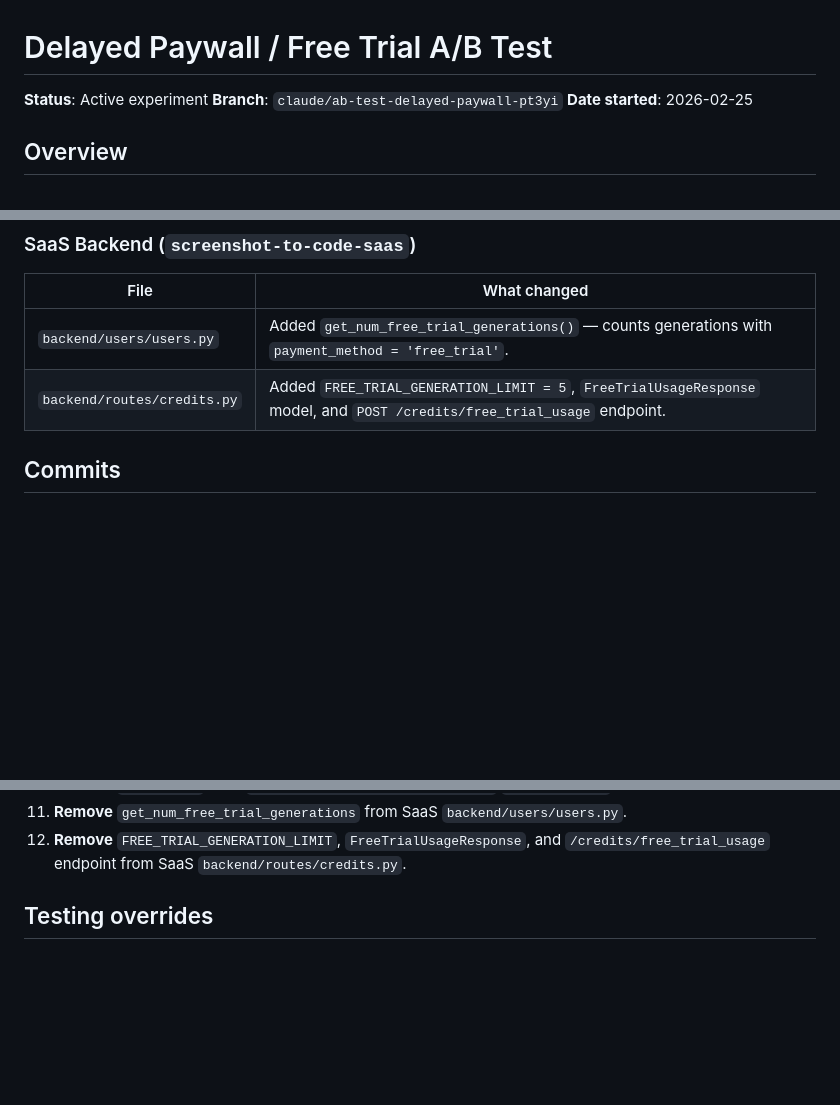
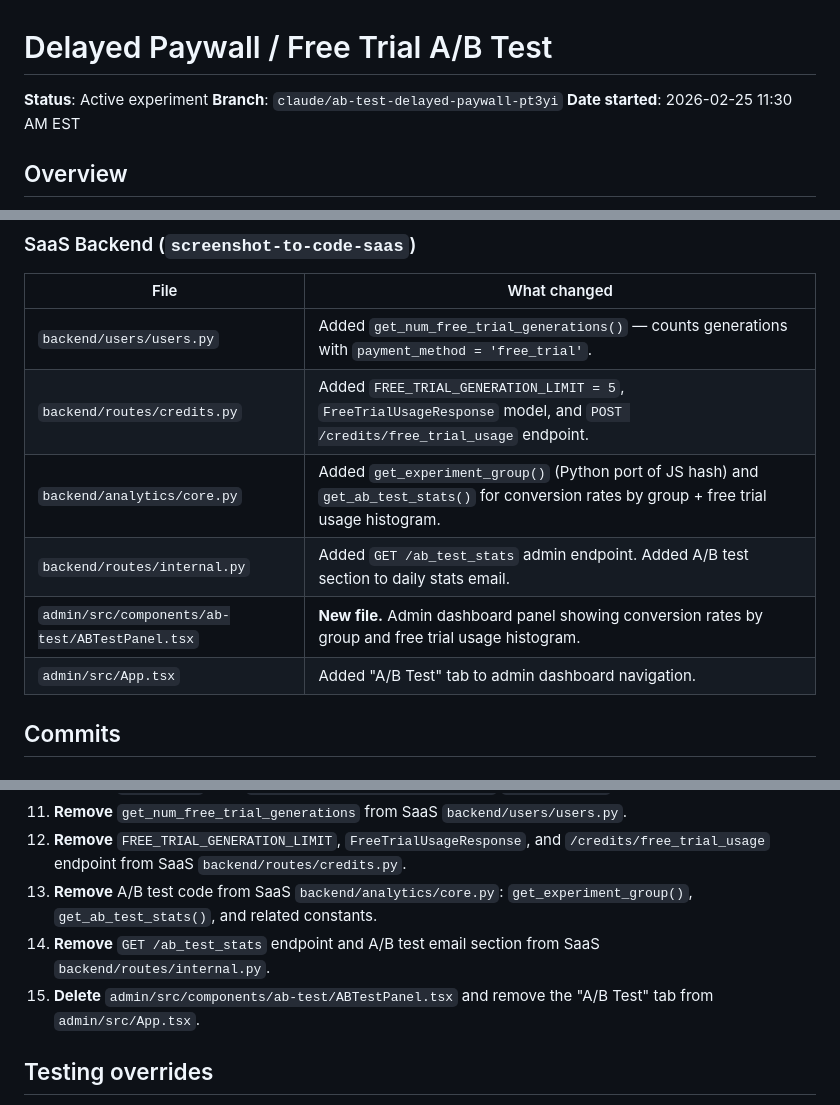
Before and after one commit to abi/screenshot-to-code, a Markdown page: design-docs/delayed-paywall-free-trial.md, 3 parts joined by grey strips. Rendered like a GitHub page; blank space fills up the shorter version.

```diff
--- a/design-docs/delayed-paywall-free-trial.md
+++ b/design-docs/delayed-paywall-free-trial.md
@@ -2,7 +2,7 @@
 
 **Status**: Active experiment
 **Branch**: `claude/ab-test-delayed-paywall-pt3yi`
-**Date started**: 2026-02-25
+**Date started**: 2026-02-25 11:30 AM EST
 
 ## Overview
 
@@ -58,6 +58,10 @@ seeing the paywall, instead of seeing it immediately on sign-up.
 |------|-------------|
 | `backend/users/users.py` | Added `get_num_free_trial_generations()` — counts generations with `payment_method = 'free_trial'`. |
 | `backend/routes/credits.py` | Added `FREE_TRIAL_GENERATION_LIMIT = 5`, `FreeTrialUsageResponse` model, and `POST /credits/free_trial_usage` endpoint. |
+| `backend/analytics/core.py` | Added `get_experiment_group()` (Python port of JS hash) and `get_ab_test_stats()` for conversion rates by group + free trial usage histogram. |
+| `backend/routes/internal.py` | Added `GET /ab_test_stats` admin endpoint. Added A/B test section to daily stats email. |
+| `admin/src/components/ab-test/ABTestPanel.tsx` | **New file.** Admin dashboard panel showing conversion rates by group and free trial usage histogram. |
+| `admin/src/App.tsx` | Added "A/B Test" tab to admin dashboard navigation. |
 
 ## Commits
 
@@ -115,6 +120,12 @@ these commits restores the immediate paywall for all users.
 12. **Remove** `FREE_TRIAL_GENERATION_LIMIT`, `FreeTrialUsageResponse`,
     and `/credits/free_trial_usage` endpoint from SaaS
     `backend/routes/credits.py`.
+13. **Remove** A/B test code from SaaS `backend/analytics/core.py`:
+    `get_experiment_group()`, `get_ab_test_stats()`, and related constants.
+14. **Remove** `GET /ab_test_stats` endpoint and A/B test email section
+    from SaaS `backend/routes/internal.py`.
+15. **Delete** `admin/src/components/ab-test/ABTestPanel.tsx` and remove
+    the "A/B Test" tab from `admin/src/App.tsx`.
 
 ## Testing overrides
 
```
Also changed, not shown: other parts of design-docs/delayed-paywall-free-trial.md (+1 -0 lines).
